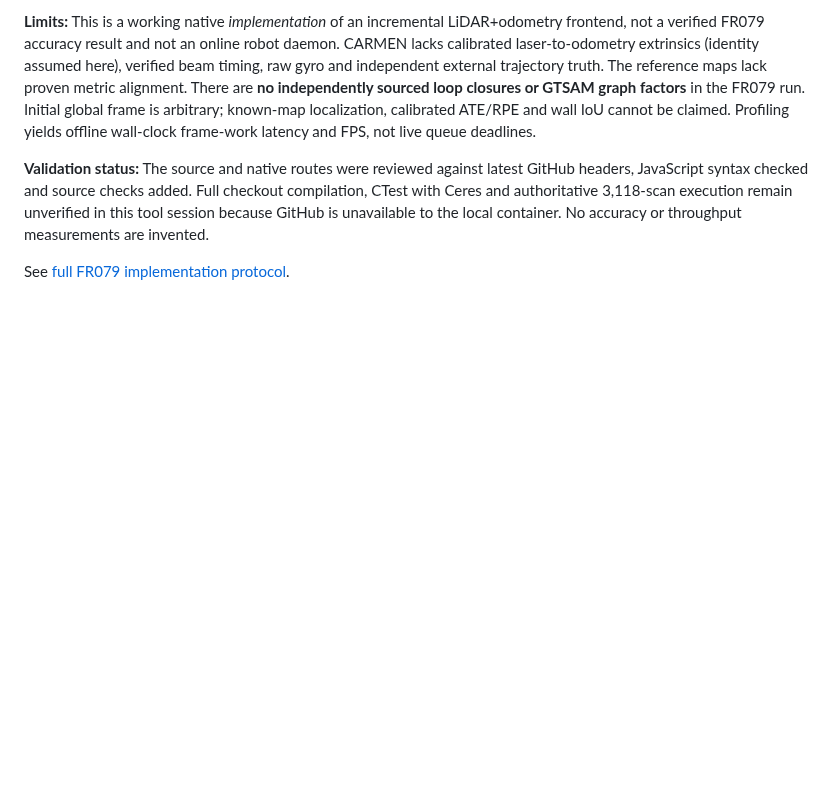
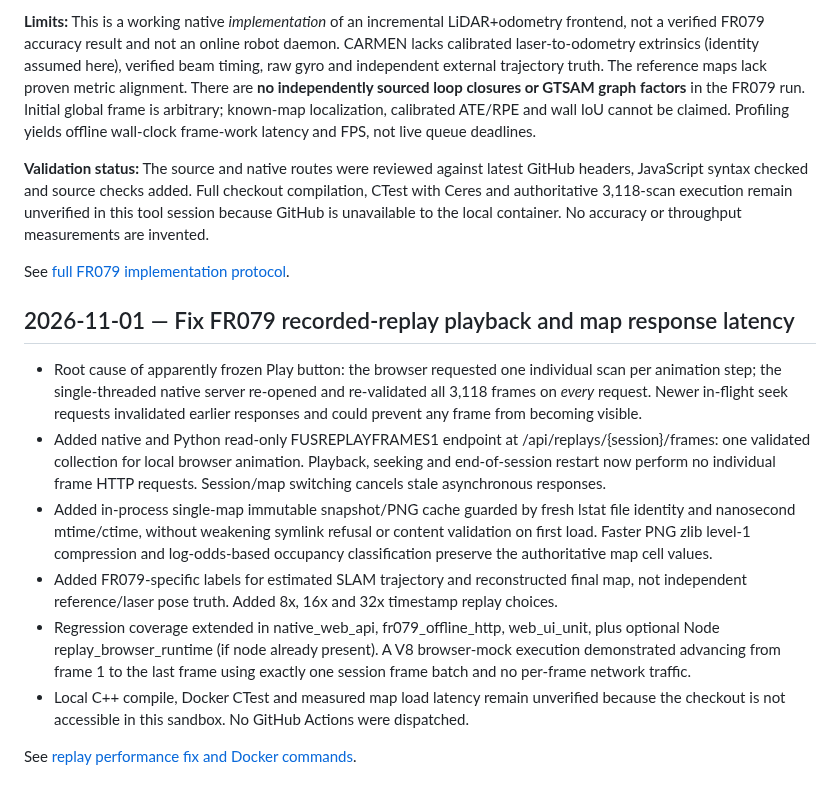
Before and after one commit to civcode/2d-fusion-slam, a Markdown page: docs/implementation-status.md, the part around the change. Drawn GitHub-style; blank space fills up the shorter version.

Commit message:
docs(status): record root cause and regression coverage for FR079 playback and map cache fixes

```diff
--- a/docs/implementation-status.md
+++ b/docs/implementation-status.md
@@ -758,3 +758,35 @@ session because GitHub is unavailable to the local container.
 No accuracy or throughput measurements are invented.
 
 See [full FR079 implementation protocol](fr079-offline-slam.md).
+
+
+## 2026-11-01 — Fix FR079 recorded-replay playback and map response latency
+
+- Root cause of apparently frozen Play button: the browser requested one
+  individual scan per animation step; the single-threaded native server
+  re-opened and re-validated all 3,118 frames on *every* request.
+  Newer in-flight seek requests invalidated earlier responses and could
+  prevent any frame from becoming visible.
+- Added native and Python read-only FUSREPLAYFRAMES1 endpoint at
+  /api/replays/{session}/frames: one validated collection for local
+  browser animation. Playback, seeking and end-of-session restart
+  now perform no individual frame HTTP requests. Session/map switching
+  cancels stale asynchronous responses.
+- Added in-process single-map immutable snapshot/PNG cache guarded by
+  fresh lstat file identity and nanosecond mtime/ctime, without
+  weakening symlink refusal or content validation on first load.
+  Faster PNG zlib level-1 compression and log-odds-based occupancy
+  classification preserve the authoritative map cell values.
+- Added FR079-specific labels for estimated SLAM trajectory and
+  reconstructed final map, not independent reference/laser pose truth.
+  Added 8x, 16x and 32x timestamp replay choices.
+- Regression coverage extended in native_web_api, fr079_offline_http,
+  web_ui_unit, plus optional Node replay_browser_runtime (if node
+  already present). A V8 browser-mock execution demonstrated advancing
+  from frame 1 to the last frame using exactly one session frame
+  batch and no per-frame network traffic.
+- Local C++ compile, Docker CTest and measured map load latency
+  remain unverified because the checkout is not accessible in this
+  sandbox. No GitHub Actions were dispatched.
+
+See [replay performance fix and Docker commands](replay-performance.md).
```
